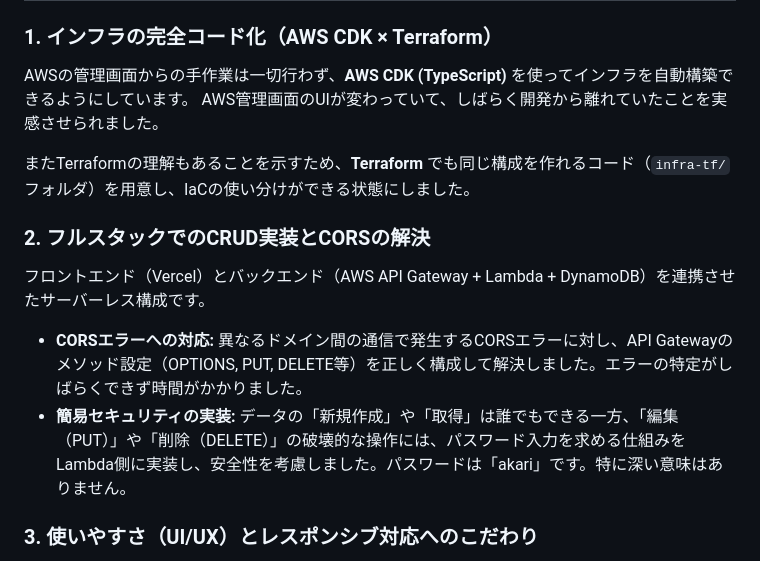
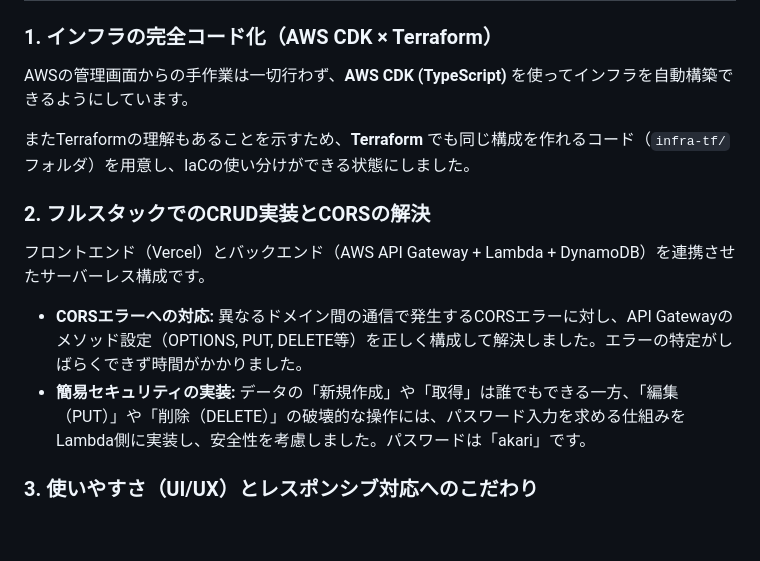
Before and after one commit to pakuchi1231/snippet-portfolio, a Markdown page: README.md, the part around the change. Drawn GitHub-style; blank space fills up the shorter version.

Commit message:
最終確認
Removed a note about the AWS management console UI changes.

```diff
--- a/README.md
+++ b/README.md
@@ -18,7 +18,6 @@
 
 ### 1. インフラの完全コード化（AWS CDK × Terraform）
 AWSの管理画面からの手作業は一切行わず、**AWS CDK (TypeScript)** を使ってインフラを自動構築できるようにしています。
-AWS管理画面のUIが変わっていて、しばらく開発から離れていたことを実感させられました。
 
 またTerraformの理解もあることを示すため、**Terraform** でも同じ構成を作れるコード（`infra-tf/`フォルダ）を用意し、IaCの使い分けができる状態にしました。
 
@@ -26,7 +25,7 @@ AWS管理画面のUIが変わっていて、しばらく開発から離れてい
 フロントエンド（Vercel）とバックエンド（AWS API Gateway + Lambda + DynamoDB）を連携させたサーバーレス構成です。
 
 * **CORSエラーへの対応:** 異なるドメイン間の通信で発生するCORSエラーに対し、API Gatewayのメソッド設定（OPTIONS, PUT, DELETE等）を正しく構成して解決しました。エラーの特定がしばらくできず時間がかかりました。
-* **簡易セキュリティの実装:** データの「新規作成」や「取得」は誰でもできる一方、「編集（PUT）」や「削除（DELETE）」の破壊的な操作には、パスワード入力を求める仕組みをLambda側に実装し、安全性を考慮しました。パスワードは「akari」です。特に深い意味はありません。
+* **簡易セキュリティの実装:** データの「新規作成」や「取得」は誰でもできる一方、「編集（PUT）」や「削除（DELETE）」の破壊的な操作には、パスワード入力を求める仕組みをLambda側に実装し、安全性を考慮しました。パスワードは「akari」です。
 
 ### 3. 使いやすさ（UI/UX）とレスポンシブ対応へのこだわり
 ユーザーが迷わず、心地よく使えるデザインを目指しました。AppleのHuman Interface GuidelinesをAIに読み込ませて、フロント側を修正しました。
```
